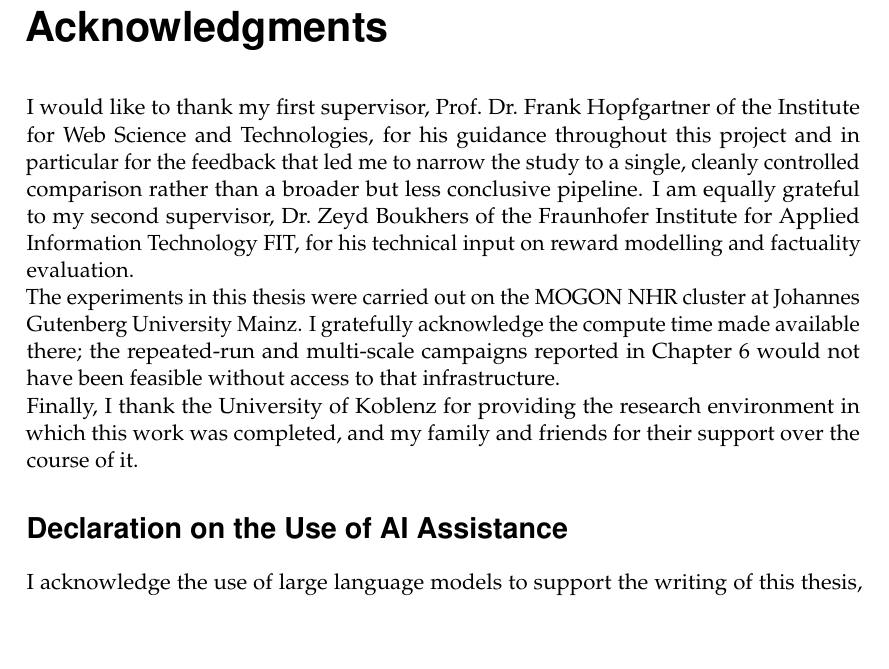
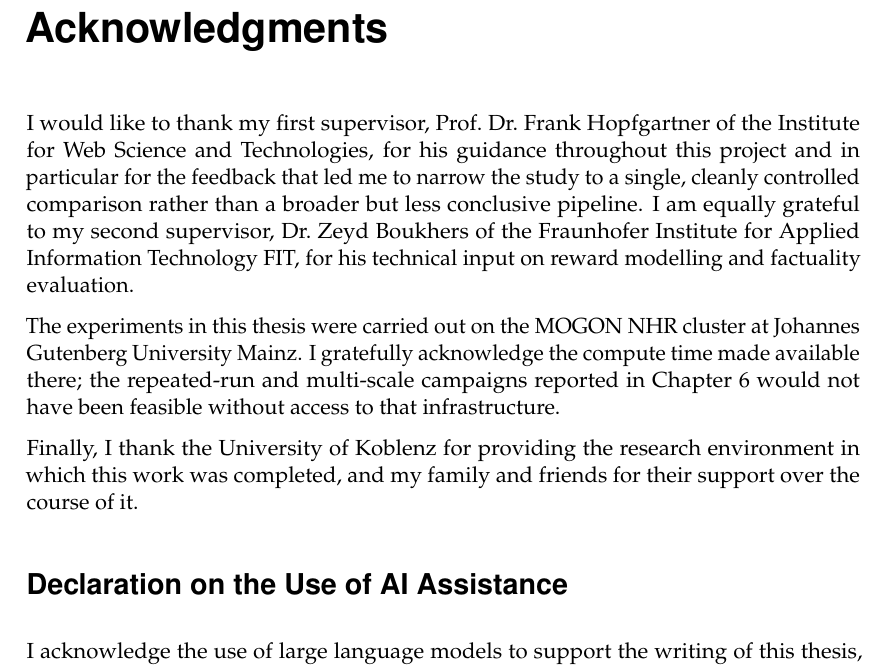
Before and after one commit to hasnat23/master-thesis-rlaif-gca, a LaTeX thesis (thesis/main.tex): part of page 5 of 114 before the commit and part of page 5 of 117 after it, cut so that both start at the same text, the shorter picture padded with empty space. The pictures show the PDF file thesis/main.pdf that the author committed with the source.

Commit message:
thesis: fix paragraph-spacing regression from the abstract compression
When compressing the abstract to one page, \setlength{\parskip}{0em} was
inserted directly inside \englishabstract{...}. That macro just stores
its argument via \def and re-inserts it later unscoped, so the change
was never local to the abstract: it silently overrode the parskip=half
KOMA option set earlier in the preamble for every page that followed,
flattening paragraph spacing across the entire rest of the thesis.

Wrapped the parskip=0em change in its own explicit TeX group inside the
abstract text so it reverts as soon as the abstract ends, instead of
relying on scoping the class doesn't provide at that point. Verified:
abstract still fits on exactly one page, and paragraph spacing is
visibly restored in the body chapters (checked pages 30, 40, 100).

Rebuild verified: 117 pages, no errors, no undefined references.

```diff
--- a/thesis/main.tex
+++ b/thesis/main.tex
@@ -93,7 +93,7 @@
 \mentorinfo{Fraunhofer Institute for Applied Information Technology FIT}
 
 \englishabstract{%
-\setlength{\parskip}{0em}%
+{\setlength{\parskip}{0em}%
 Preference-based alignment of abstractive summarization models increasingly relies
 on automatically generated preference labels rather than human judgments. It
 remains unclear whether a single holistic judgment over a multi-sentence summary
```
Also changed, not shown: thesis/main.pdf, thesis/main.tex (2 more changed lines).
